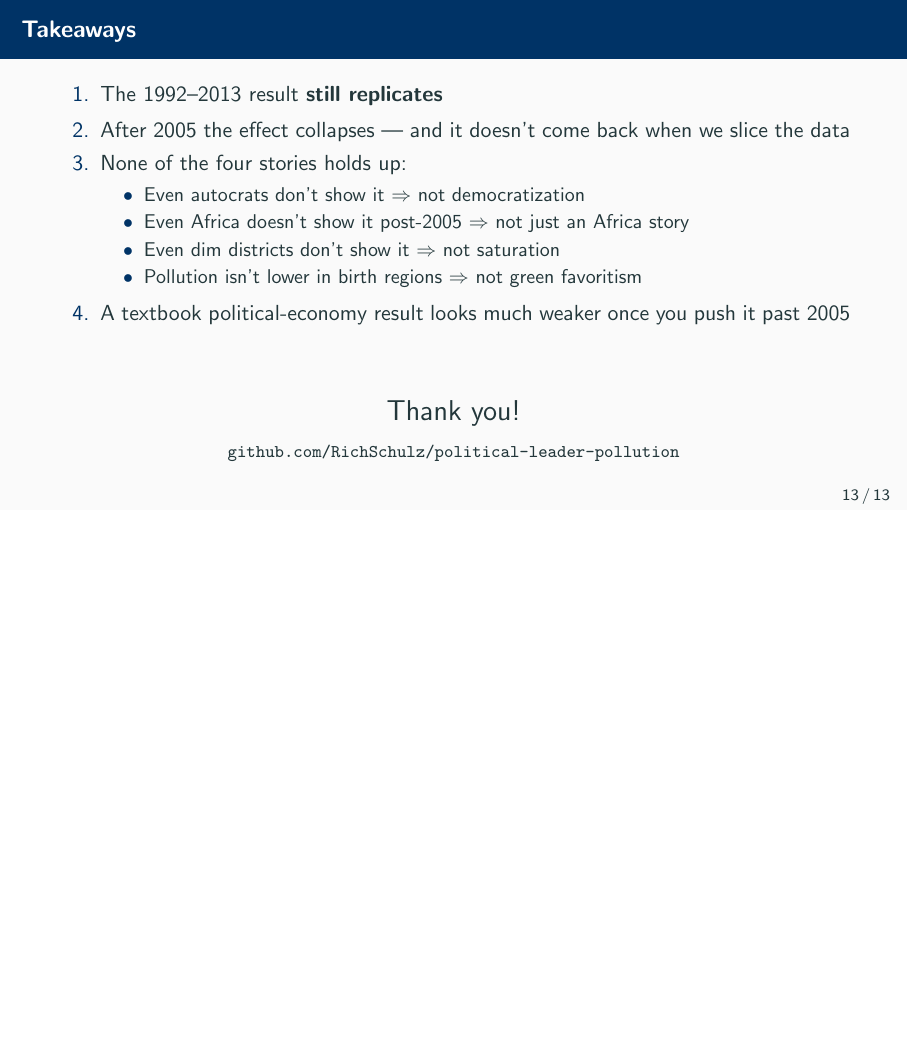
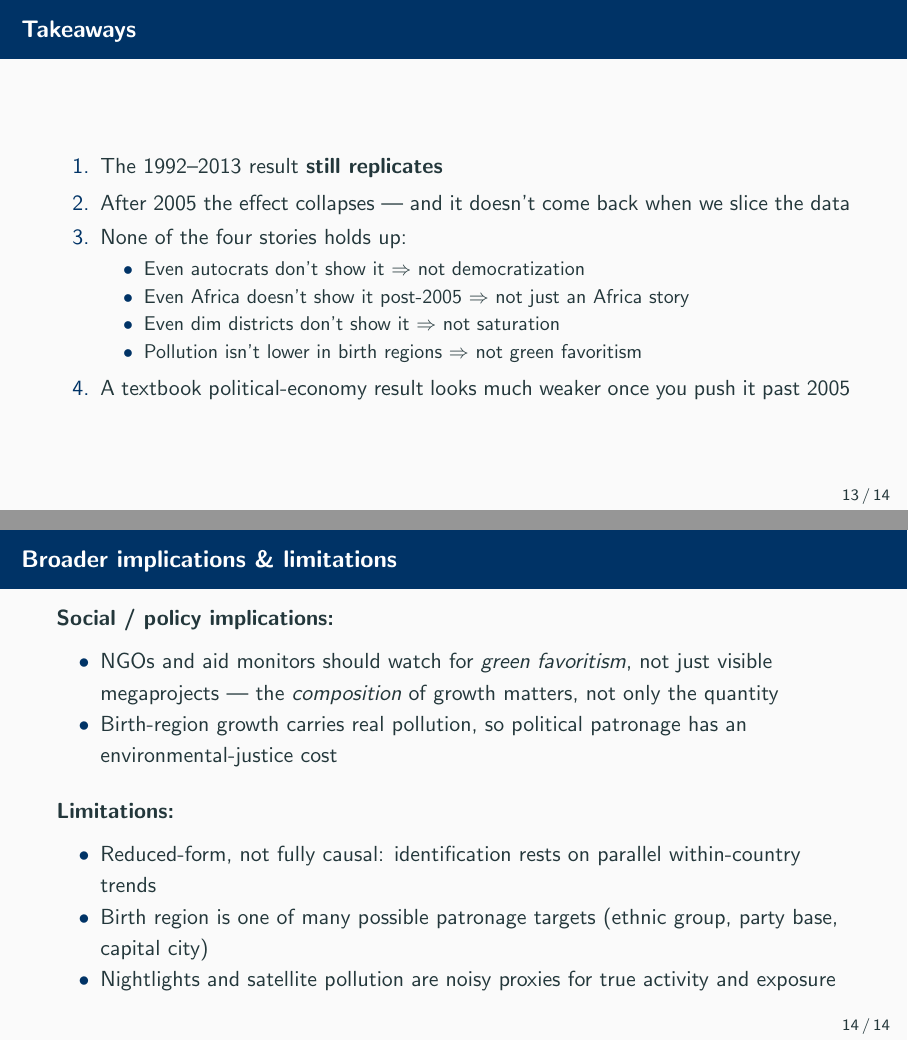
Before and after one commit to RichSchulz/political-leader-pollution, LaTeX slides (presentation/presentation.tex): page 13 of 14 before the commit and pages 13 and 14 of 15 after it, the two joined at a grey line, the shorter picture padded with empty space. Compiled offline with pdfLaTeX.

Commit message:
add one more slide

```diff
--- a/presentation/presentation.tex
+++ b/presentation/presentation.tex
@@ -249,10 +249,27 @@
             \end{itemize}
         \item A textbook political-economy result looks much weaker once you push it past 2005
     \end{enumerate}
+\end{frame}
 
-    \vspace{1.2em}
+% --- Implications & limitations ---
+\begin{frame}{Broader implications \& limitations}
+    \textbf{Social / policy implications:}
+    \begin{itemize}
+        \item NGOs and aid monitors should watch for \emph{green favoritism}, not just visible megaprojects --- the \emph{composition} of growth matters, not only the quantity
+        \item Birth-region growth carries real pollution, so political patronage has an environmental-justice cost
+    \end{itemize}
+
+    \vspace{0.6em}
+    \textbf{Limitations:}
+    \begin{itemize}
+        \item Reduced-form, not fully causal: identification rests on parallel within-country trends
+        \item Birth region is one of many possible patronage targets (ethnic group, party base, capital city)
+        \item Nightlights and satellite pollution are noisy proxies for true activity and exposure
+    \end{itemize}
+
+    \vspace{0.8em}
     \begin{center}
-        \Large Thank you! \\[0.4em]
+        \Large Thank you! \\[0.3em]
         \footnotesize \texttt{github.com/RichSchulz/political-leader-pollution}
     \end{center}
 \end{frame}
```
Also changed, not shown: presentation/presentation.pdf, 1 other file.
